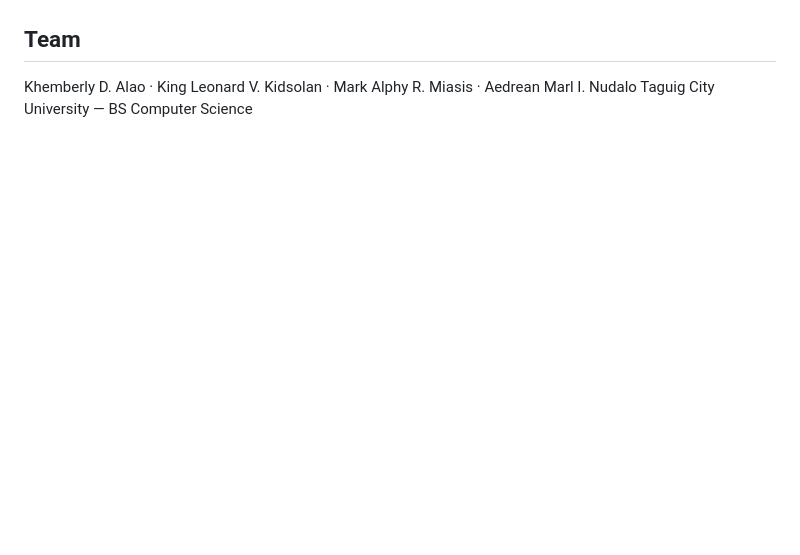
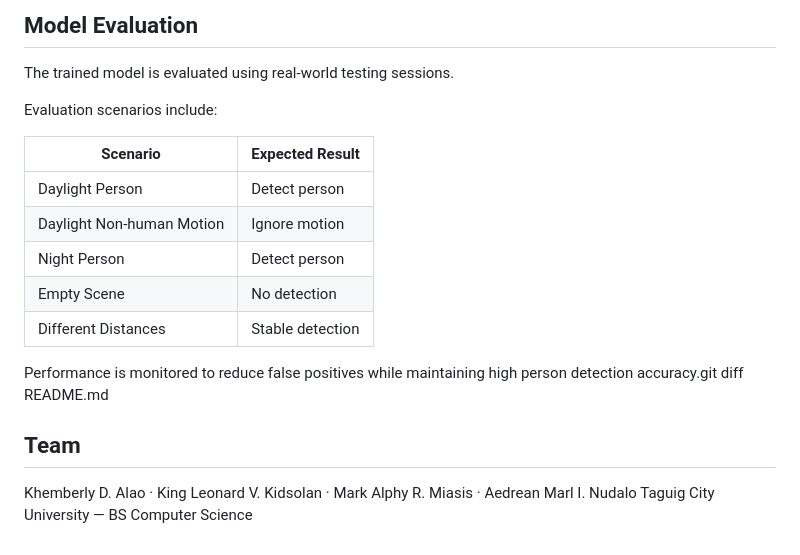
Before and after one commit to 92194k/caphy, a Markdown page: README.md, the part around one of its changes. Drawn GitHub-style; blank space fills up the shorter version.

```diff
--- a/README.md
+++ b/README.md
@@ -74,3 +240,19 @@ See `training/README.md` to fine-tune YOLOv8 on your own images, then set
+## Model Evaluation
+
+The trained model is evaluated using real-world testing sessions.
+
+Evaluation scenarios include:
+
+| Scenario | Expected Result |
+|-----------|----------------|
+| Daylight Person | Detect person |
+| Daylight Non-human Motion | Ignore motion |
+| Night Person | Detect person |
+| Empty Scene | No detection |
+| Different Distances | Stable detection |
+
+Performance is monitored to reduce false positives while maintaining high person
+detection accuracy.git diff README.md
 
 ## Team
 Khemberly D. Alao · King Leonard V. Kidsolan · Mark Alphy R. Miasis · Aedrean Marl I. Nudalo
```
Also changed, not shown: other parts of README.md (+170 -4 lines).
